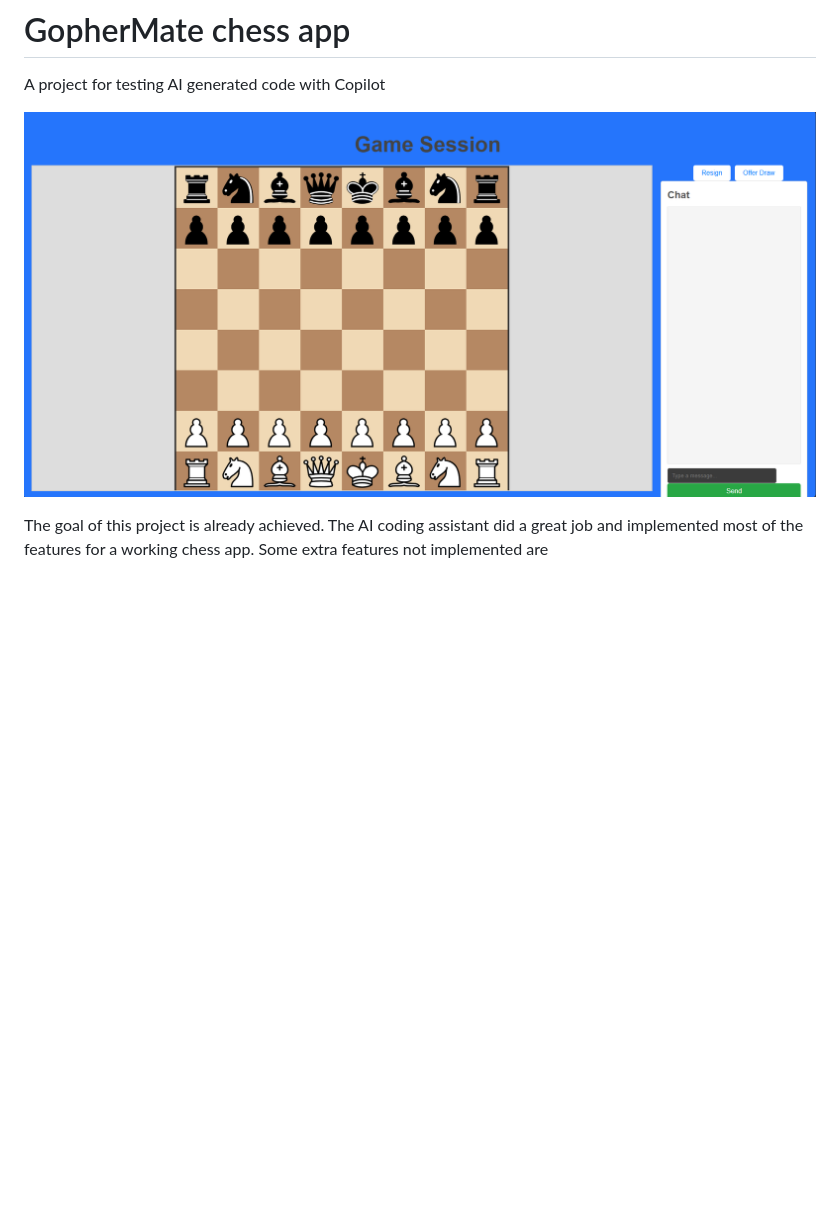
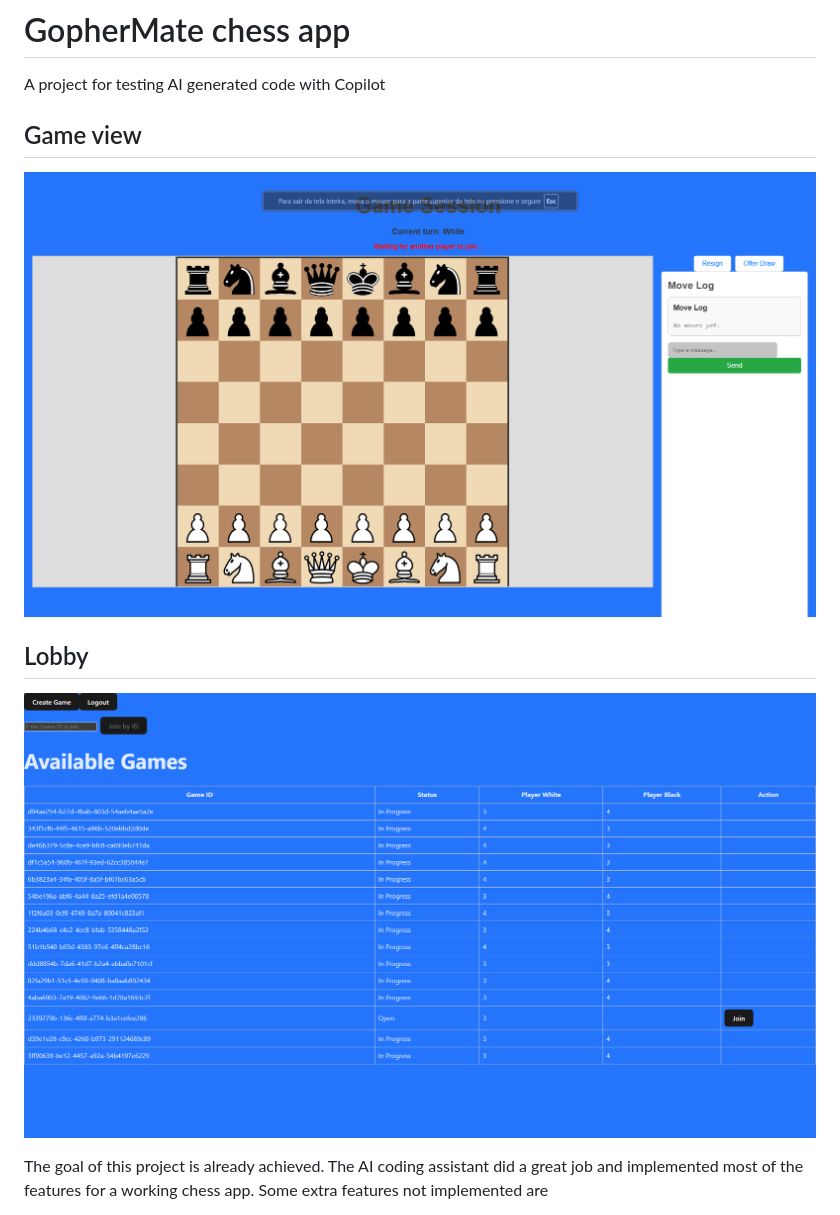
Before and after one commit to franklinjr12/GopherMate, a Markdown page: readme.md, the part around the change. Drawn GitHub-style; pictures changed too: repository/game.PNG (added), repository/lobby.PNG (added), repository/print.PNG (deleted); blank space fills up the shorter version.

Commit message:
Update README with new game and lobby screenshots, replacing the old screenshot. Enhance project documentation to reflect current app features.

```diff
--- a/readme.md
+++ b/readme.md
@@ -1,7 +1,11 @@
 # GopherMate chess app
 A project for testing AI generated code with Copilot
 
-![Screenshot of GopherMate](repository/print.PNG)
+## Game view
+![Screenshot of game page](repository/game.PNG)
+
+## Lobby
+![Screenshot of lobby](repository/lobby.PNG)
 
 The goal of this project is already achieved. The AI coding assistant did a great job and implemented most of the features for a working chess app.
 Some extra features not implemented are
```
